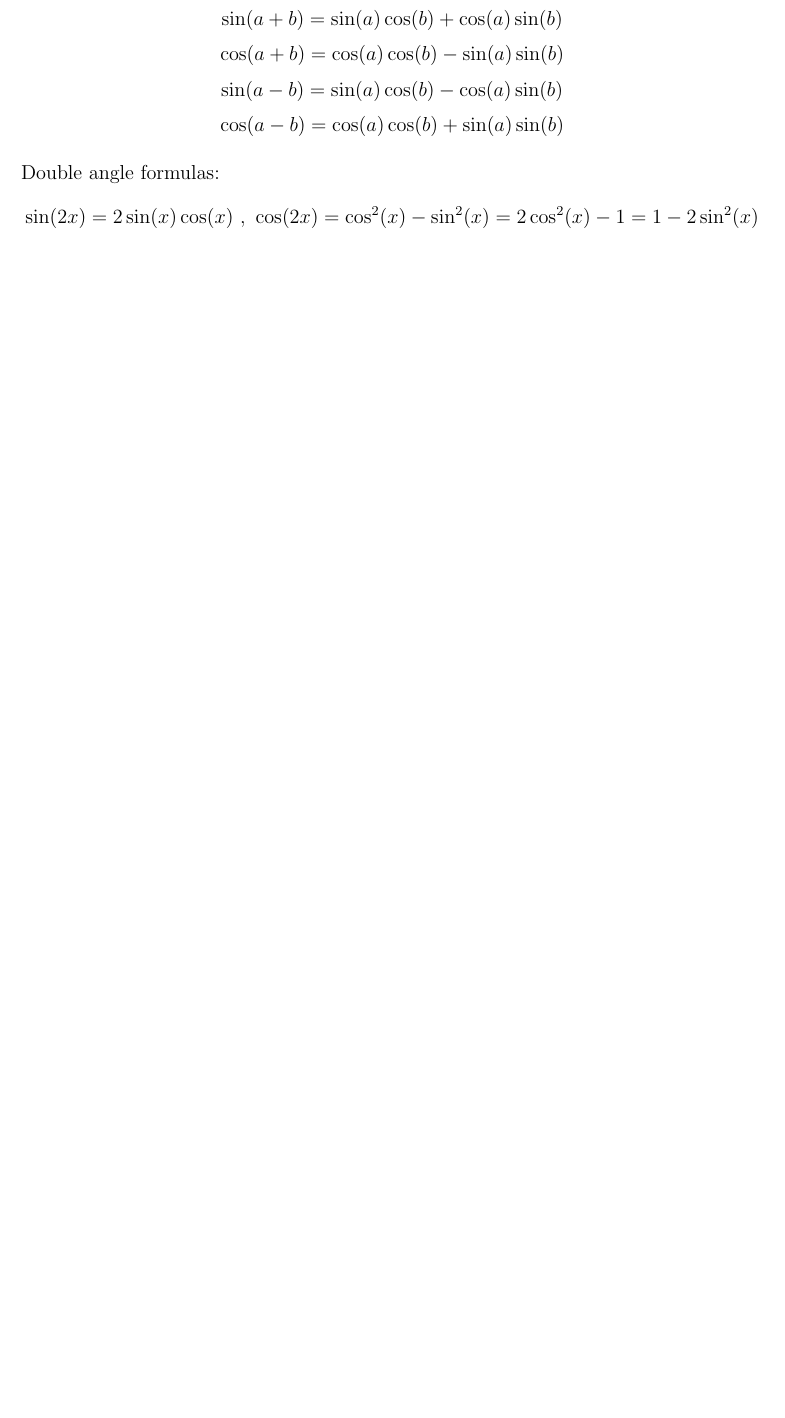
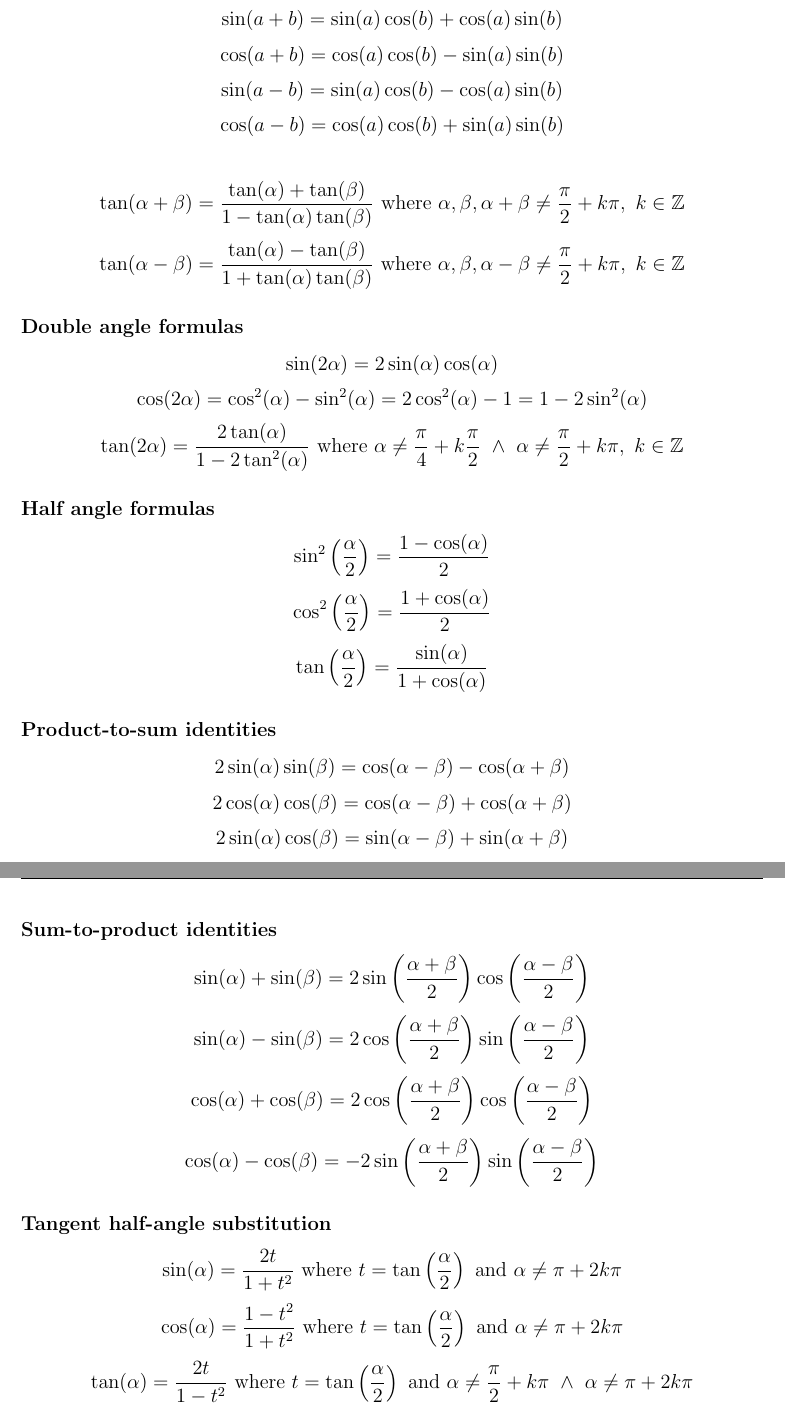
Before and after one commit to ufoscout/Physics_notes, a LaTeX thesis (Mathematics_Formulary/formulario.tex, which reads Mathematics_Formulary/sections/geometry.tex): part of page 9 of 16 before the commit and two parts of pages 10 and 11 of 18 after it, the two joined at a grey line, cut so that both start at the same text, the shorter picture padded with empty space. Compiled offline with pdfLaTeX.

Commit message:
Add trigonometry identities

```diff
--- a/Mathematics_Formulary/sections/geometry.tex
+++ b/Mathematics_Formulary/sections/geometry.tex
@@ -76,9 +102,69 @@ Ptolemy's identities:
 \cos(a-b)=\cos(a)\cos(b)+\sin(a)\sin(b)
 \]
 
-Double angle formulas:
 \[
-\sin(2x) = 2\sin(x)\cos(x) \ , \ \cos(2x)=\cos^2(x)-\sin^2(x) = 2\cos^2(x)-1 = 1 - 2\sin^2(x)
+\tan(\alpha+\beta)=\frac{\tan(\alpha) + \tan(\beta)}{1-\tan(\alpha)\tan(\beta)} \text{ where } \alpha, \beta, \alpha+\beta \ne \frac{\pi}{2} + k\pi, \ k \in \mathbb{Z}
+\]
+\[
+\tan(\alpha-\beta)=\frac{\tan(\alpha) - \tan(\beta)}{1+\tan(\alpha)\tan(\beta)} \text{ where } \alpha, \beta, \alpha-\beta \ne \frac{\pi}{2} + k\pi, \ k \in \mathbb{Z}
+\]
+
+\subsubsection{Double angle formulas}
+\[
+\sin(2\alpha) = 2\sin(\alpha)\cos(\alpha)
+\]
+\[
+\cos(2\alpha)=\cos^2(\alpha)-\sin^2(\alpha) = 2\cos^2(\alpha)-1 = 1 - 2\sin^2(\alpha)
+\]
+\[
+\tan(2\alpha) = \frac{2\tan(\alpha)}{1-2\tan^2(\alpha)} \text{ where } \alpha \ne \frac{\pi}{4}+k\frac{\pi}{2} \ \wedge \ \alpha \ne \frac{\pi}{2}+k\pi, \ k \in \mathbb{Z}
+\]
+
+\subsubsection{Half angle formulas}
+\[
+\sin^2\left(\frac{\alpha}{2}\right) = \frac{1-\cos(\alpha)}{2}
+\]
+\[
+\cos^2\left(\frac{\alpha}{2}\right) = \frac{1+\cos(\alpha)}{2}
+\]
+\[
+\tan\left(\frac{\alpha}{2}\right) = \frac{\sin(\alpha)}{1+\cos(\alpha)}
+\]
+
+\subsubsection{Product-to-sum identities}
+\[
+2\sin(\alpha)\sin(\beta) = \cos(\alpha-\beta) - \cos(\alpha+\beta)
+\]
+\[
+2\cos(\alpha)\cos(\beta) = \cos(\alpha-\beta) + \cos(\alpha+\beta)
+\]
+\[
+2\sin(\alpha)\cos(\beta) = \sin(\alpha-\beta) + \sin(\alpha+\beta)
+\]
+
+\subsubsection{Sum-to-product identities}
+\[
+\sin(\alpha)+\sin(\beta) = 2\sin\left(\frac{\alpha+\beta}{2}\right)\cos\left(\frac{\alpha-\beta}{2}\right)
+\]
+\[
+\sin(\alpha)-\sin(\beta) = 2\cos\left(\frac{\alpha+\beta}{2}\right)\sin\left(\frac{\alpha-\beta}{2}\right)
+\]
+\[
+\cos(\alpha)+\cos(\beta) = 2\cos\left(\frac{\alpha+\beta}{2}\right)\cos\left(\frac{\alpha-\beta}{2}\right)
+\]
+\[
+\cos(\alpha)-\cos(\beta) = -2\sin\left(\frac{\alpha+\beta}{2}\right)\sin\left(\frac{\alpha-\beta}{2}\right)
+\]
+
+\subsubsection{Tangent half-angle substitution}
+\[
+\sin(\alpha) = \frac{2t}{1+t^2} \text{ where } t=\tan\left(\frac{\alpha}{2}\right) \text{ and } \alpha \ne \pi + 2k\pi
+\]
+\[
+\cos(\alpha) = \frac{1-t^2}{1+t^2} \text{ where } t=\tan\left(\frac{\alpha}{2}\right) \text{ and } \alpha \ne \pi + 2k\pi
+\]
+\[
+\tan(\alpha) = \frac{2t}{1-t^2} \text{ where } t=\tan\left(\frac{\alpha}{2}\right) \text{ and } \alpha \ne \frac{\pi}{2} + k\pi \ \wedge \ \alpha \ne \pi + 2k\pi
 \]
 
 \subsection{Conversions of common angles}
```
Also changed, not shown: Mathematics_Formulary/sections/geometry.tex (58 more changed lines).
